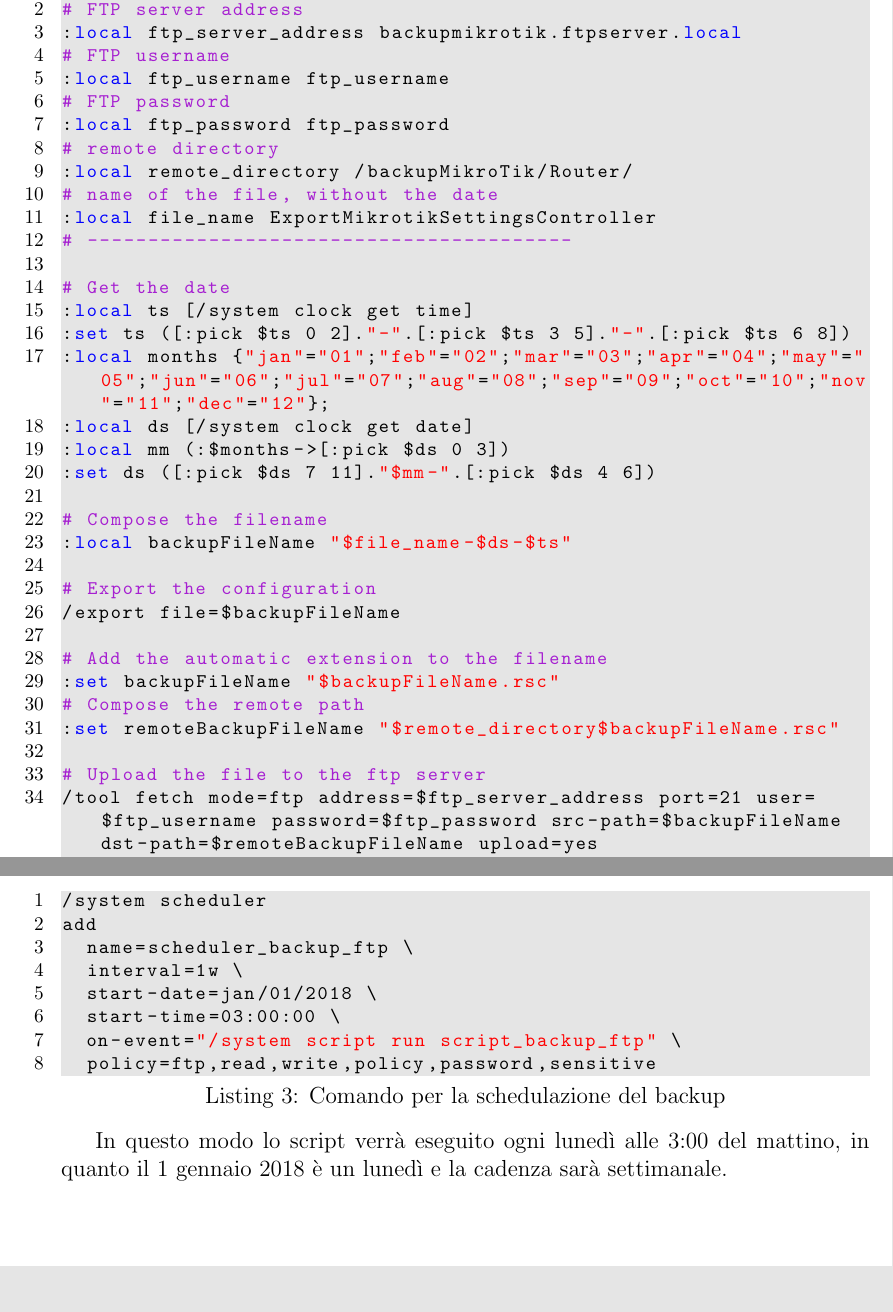
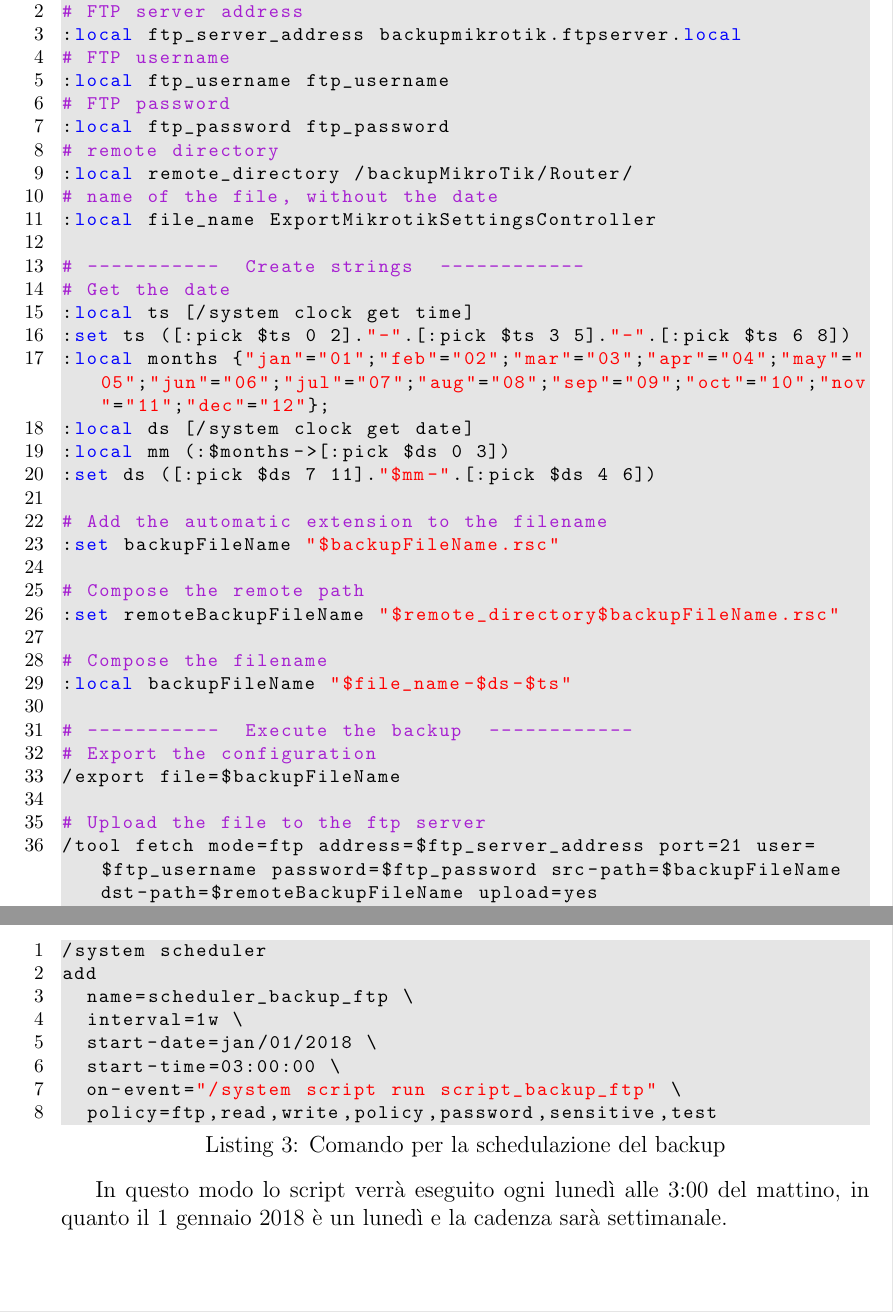
Before and after one commit to M9k/Tesi, a LaTeX document (Appendice.tex): two parts of pages 8 and 9 of 9, joined at a grey line, cut so that both start at the same text, the shorter picture padded with empty space. Compiled offline with pdfLaTeX.

Commit message:
refractor script mikrotik

```diff
--- a/Appendice.tex
+++ b/Appendice.tex
@@ -173,8 +173,8 @@ Di seguito è riportato lo script eseguito e schedulato sui dispositivi MikroTik
 :local remote_directory /backupMikroTik/Router/
 # name of the file, without the date
 :local file_name ExportMikrotikSettingsController
-# ----------------------------------------
 
+# -----------  Create strings  ------------
 # Get the date
 :local ts [/system clock get time]
 :set ts ([:pick $ts 0 2]."-".[:pick $ts 3 5]."-".[:pick $ts 6 8])
@@ -183,16 +183,18 @@ Di seguito è riportato lo script eseguito e schedulato sui dispositivi MikroTik
 :local mm (:$months->[:pick $ds 0 3])
 :set ds ([:pick $ds 7 11]."$mm-".[:pick $ds 4 6])
 
+# Add the automatic extension to the filename
+:set backupFileName "$backupFileName.rsc"
+
+# Compose the remote path
+:set remoteBackupFileName "$remote_directory$backupFileName.rsc"
+
 # Compose the filename
 :local backupFileName "$file_name-$ds-$ts"
 
+# -----------  Execute the backup  ------------
 # Export the configuration
 /export file=$backupFileName
-
-# Add the automatic extension to the filename
-:set backupFileName "$backupFileName.rsc"
-# Compose the remote path
-:set remoteBackupFileName "$remote_directory$backupFileName.rsc"
 
 # Upload the file to the ftp server
 /tool fetch mode=ftp address=$ftp_server_address port=21 user=$ftp_username password=$ftp_password src-path=$backupFileName dst-path=$remoteBackupFileName upload=yes
@@ -214,7 +216,7 @@ add
 	start-date=jan/01/2018 \
 	start-time=03:00:00 \
 	on-event="/system script run script_backup_ftp" \
-	policy=ftp,read,write,policy,password,sensitive
+	policy=ftp,read,write,policy,password,sensitive,test
 \end{lstlisting}
 
 In questo modo lo script verrà eseguito ogni lunedì alle 3:00 del mattino, in quanto il 1 gennaio 2018 è un lunedì e la cadenza sarà settimanale.
```
